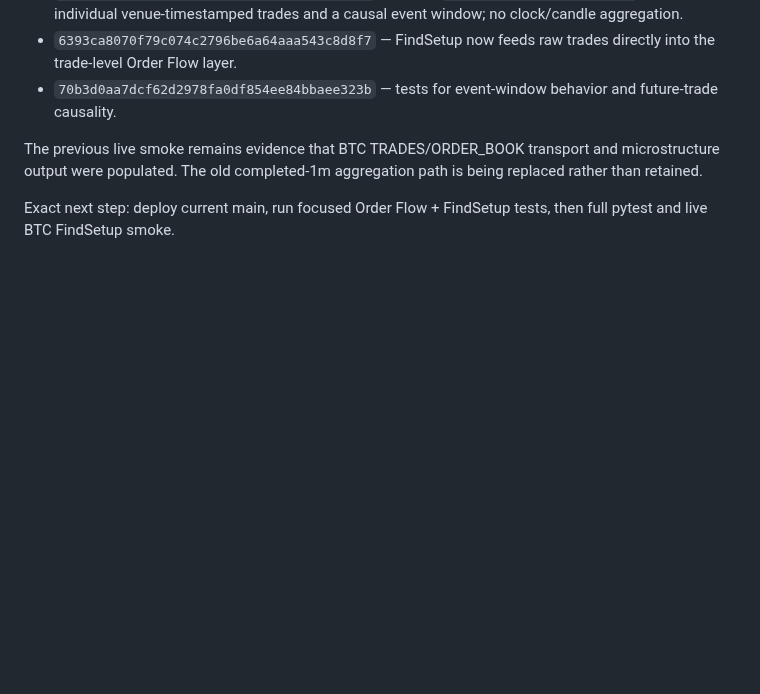
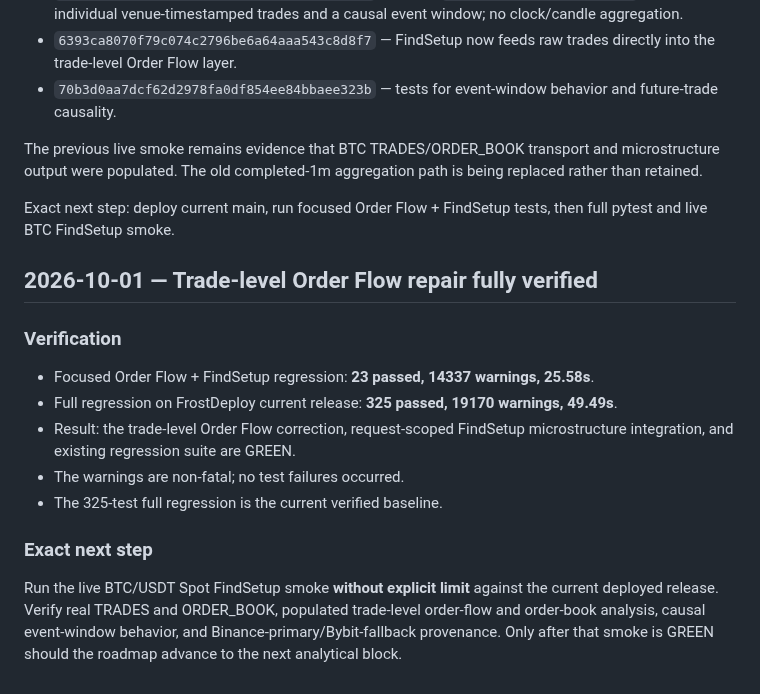
Before and after one commit to nyxtryp/aicfa, a Markdown page: PROJECT_PLAN.md, the part around the change. GitHub-like rendering; blank space fills up the shorter version.

Commit message:
docs: record green trade-level order flow regression

```diff
--- a/PROJECT_PLAN.md
+++ b/PROJECT_PLAN.md
@@ -240,3 +240,16 @@ Forward correction:
 The previous live smoke remains evidence that BTC TRADES/ORDER_BOOK transport and microstructure output were populated. The old completed-1m aggregation path is being replaced rather than retained.
 
 Exact next step: deploy current main, run focused Order Flow + FindSetup tests, then full pytest and live BTC FindSetup smoke.
+
+
+## 2026-10-01 — Trade-level Order Flow repair fully verified
+
+### Verification
+- Focused Order Flow + FindSetup regression: **23 passed, 14337 warnings, 25.58s**.
+- Full regression on FrostDeploy current release: **325 passed, 19170 warnings, 49.49s**.
+- Result: the trade-level Order Flow correction, request-scoped FindSetup microstructure integration, and existing regression suite are GREEN.
+- The warnings are non-fatal; no test failures occurred.
+- The 325-test full regression is the current verified baseline.
+
+### Exact next step
+Run the live BTC/USDT Spot FindSetup smoke **without explicit limit** against the current deployed release. Verify real TRADES and ORDER_BOOK, populated trade-level order-flow and order-book analysis, causal event-window behavior, and Binance-primary/Bybit-fallback provenance. Only after that smoke is GREEN should the roadmap advance to the next analytical block.
```
